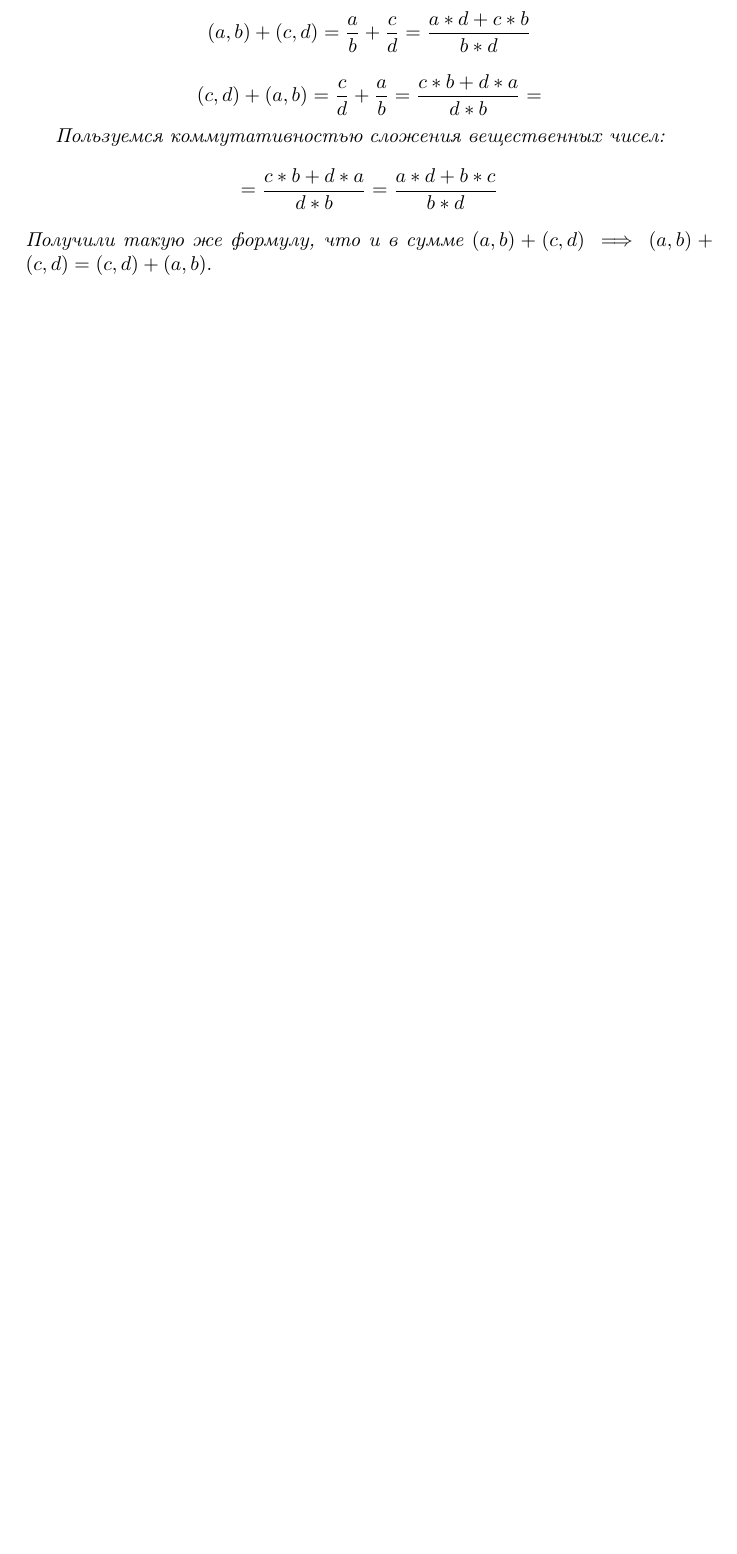
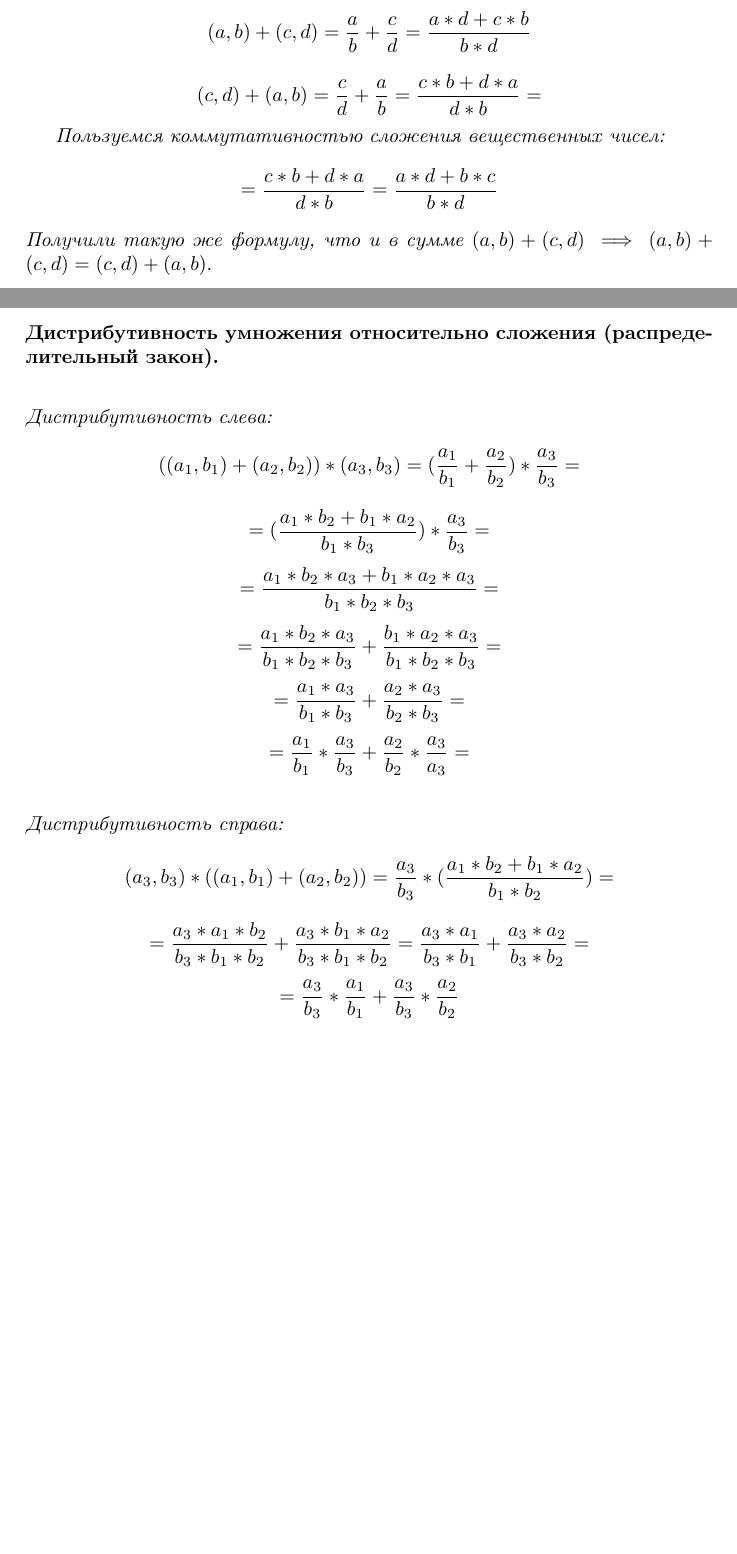
Before and after one commit to stepan-dolgorukov/ff, a LaTeX document (20_03.tex): part of page 4 of 4 before the commit and two parts of pages 4 and 5 of 5 after it, the two joined at a grey line, cut so that both start at the same text, the shorter picture padded with empty space. Compiled offline with pdfLaTeX.

Commit message:
Реализована проверка пятой аксиомы

```diff
--- a/20_03.tex
+++ b/20_03.tex
@@ -9,6 +9,7 @@
 \newtheorem*{axiom2}{Существование нейтрального элемента по сложению}
 \newtheorem*{axiom3}{Существование обратного элемента по сложению}
 \newtheorem*{axiom4}{Коммутативность сложения (перестановочный закон)}
+\newtheorem*{axiom5}{Дистрибутивность умножения относительно сложения (распределительный закон)}
 
 \begin{document}
 
@@ -69,5 +70,31 @@ $$ (c, d) + (a, b) = \frac{c}{d} + \frac{a}{b} = \frac{c * b + d * a}{d * b} = $
 $$ = \frac{c * b + d * a}{d * b} = \frac{a * d + b * c}{b * d} $$
 Получили такую же формулу, что и в сумме $ (a, b) + (c,d) \implies (a, b) + (c,d) = (c, d) + (a, b). $
 \end{axiom4}
+\newpage
+
+\begin{axiom5}
+
+$$ \newline $$
+Дистрибутивность слева:
+$$ ((a_1, b_1) + (a_2, b_2)) * (a_3, b_3) = (\frac{a_1}{b_1} + \frac{a_2}{b_2}) * \frac{a_3}{b_3} = $$
+$$ = (\frac{a_1 * b_2 + b_1 * a_2}{b_1 * b_3}) * \frac{a_3}{b_3} =  $$
+$$ = \frac{a_1 * b_2 * a_3 + b_1 * a_2 * a_3}{b_1 * b_2 * b_3} =  $$
+$$ = \frac{a_1 * b_2 * a_3}{b_1 * b_2 * b_3} + \frac{b_1 * a_2 * a_3}{b_1 * b_2 * b_3} =  $$
+$$ = \frac{a_1 * a_3}{b_1 * b_3} + \frac{a_2 * a_3}{b_2 * b_3} =  $$
+$$ = \frac{a_1}{b_1} * \frac{a_3}{b_3} + \frac{a_2}{b_2} * \frac{a_3}{a_3} =  $$
+$$ \newline $$
+Дистрибутивность справа:
+$$
+(a_3, b_3) * ((a_1, b_1) + (a_2, b_2)) =
+\frac{a_3}{b_3} * (\frac{a_1 * b_2 + b_1 * a_2}{b_1 * b_2}) =
+$$
+$$
+= \frac{a_3 * a_1 * b_2}{b_3 * b_1 * b_2} + \frac{a_3 * b_1 * a_2}{b_3 * b_1 * b_2}
+= \frac{a_3 * a_1}{b_3 * b_1} + \frac{a_3 * a_2}{b_3 * b_2} =
+$$
+$$
+= \frac{a_3}{b_3} * \frac{a_1}{b_1} + \frac{a_3}{b_3} * \frac{a_2}{b_2}
+$$
+\end{axiom5}
 
 \end{document}
```
